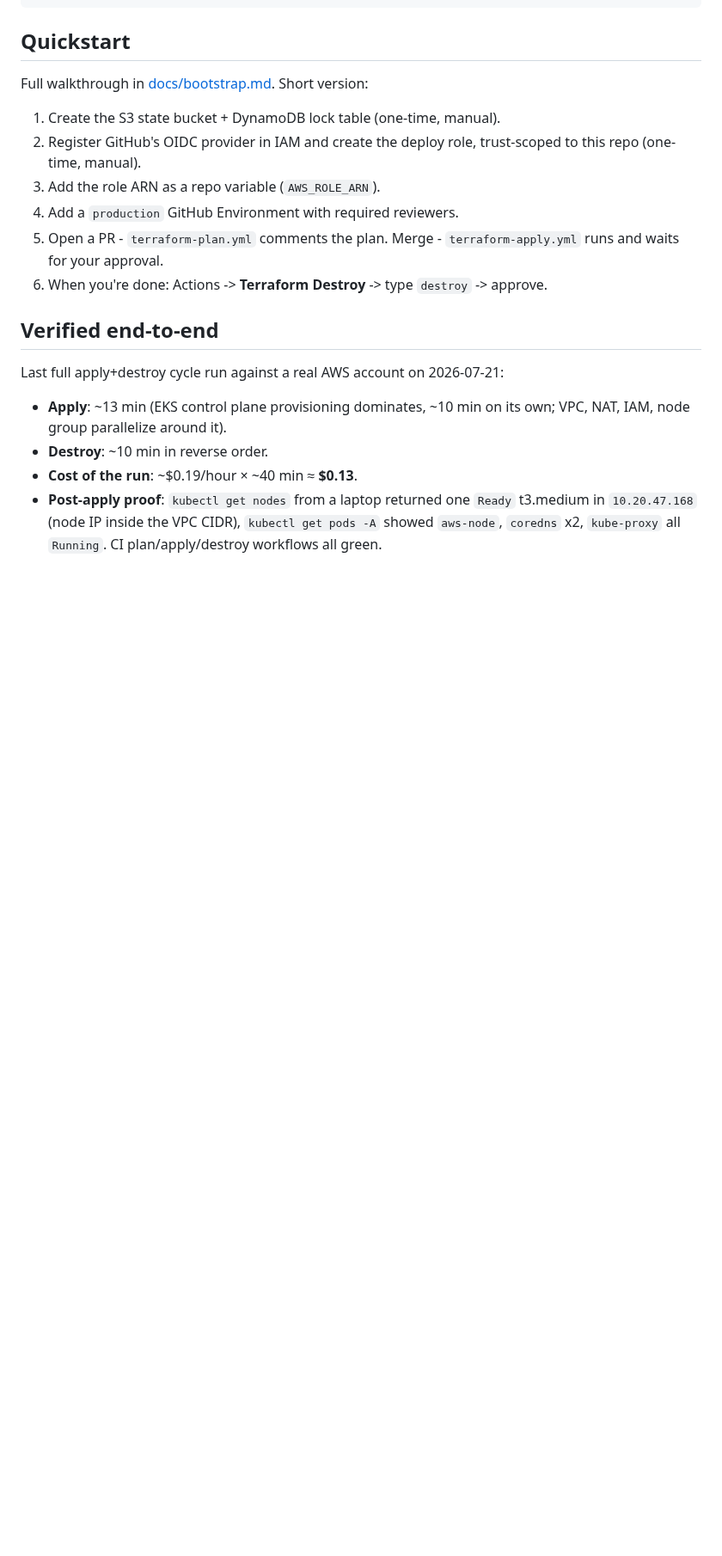
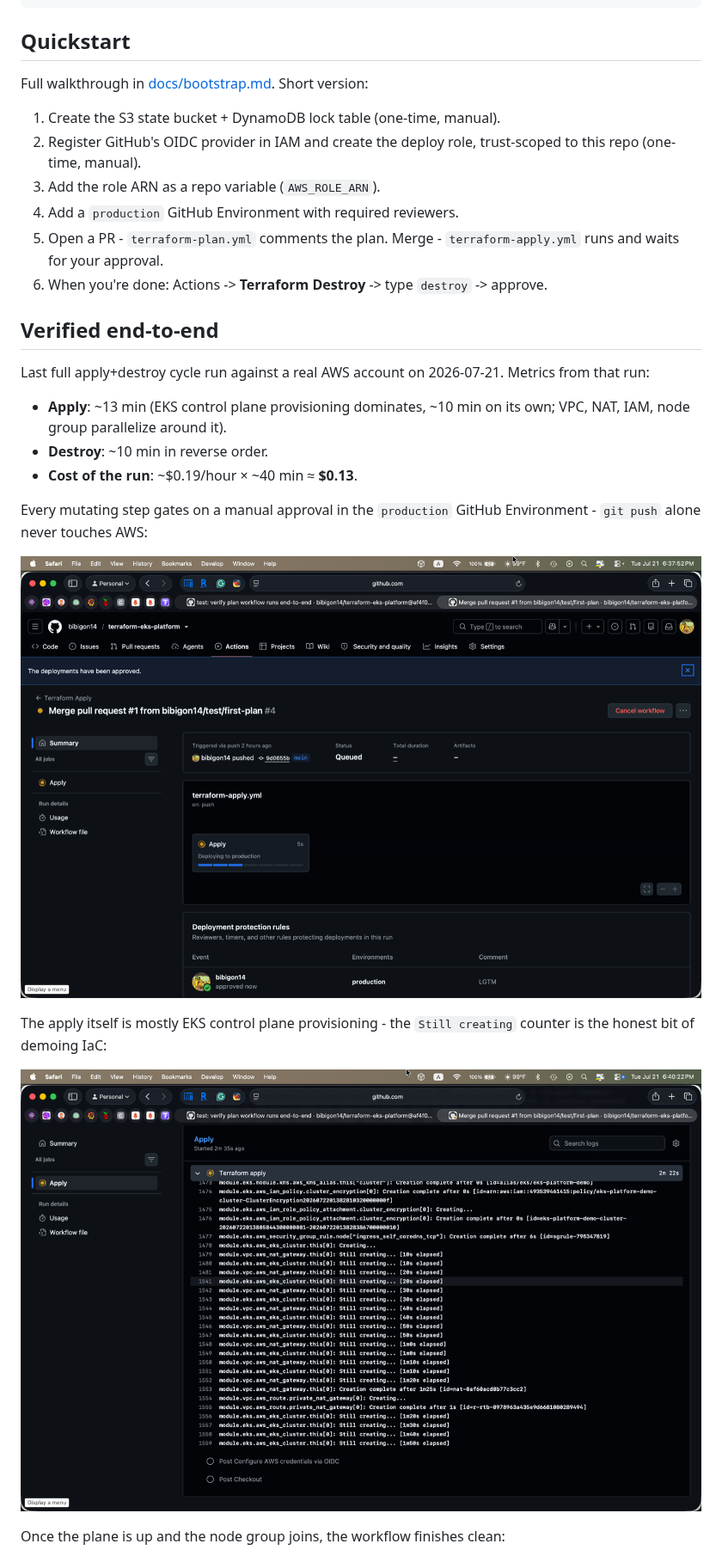
Before and after one commit to bibigon14/terraform-eks-platform, a Markdown page: README.md, the part around one of its changes. Shown at 86% size. GitHub-like rendering; pictures changed too: docs/screenshots/01-apply-environment-gate-approval.png (added), docs/screenshots/02-apply-in-progress-eks-provisioning.png (added); blank space fills up the shorter version.

Commit message:
docs: add screenshots of the verified end-to-end run
Adds 6 screenshots to docs/screenshots/ and expands the 'Verified
end-to-end' section in README with inline visuals:
- environment-gated apply approval
- Terraform apply in-flight (EKS control plane provisioning)
- Apply succeeded (13m 41s)
- AWS Console showing eks-platform-demo Active
- kubectl output against the fresh cluster (Ready node, system pods)
- Destroy succeeded (12m 0s)

```diff
--- a/README.md
+++ b/README.md
@@ -90,13 +90,24 @@ Full walkthrough in [docs/bootstrap.md](docs/bootstrap.md). Short version:
 
 ## Verified end-to-end
 
-Last full apply+destroy cycle run against a real AWS account on 2026-07-21:
+Last full apply+destroy cycle run against a real AWS account on 2026-07-21.
+Metrics from that run:
 
 - **Apply**: ~13 min (EKS control plane provisioning dominates, ~10 min on
   its own; VPC, NAT, IAM, node group parallelize around it).
 - **Destroy**: ~10 min in reverse order.
 - **Cost of the run**: ~$0.19/hour × ~40 min ≈ **$0.13**.
-- **Post-apply proof**: `kubectl get nodes` from a laptop returned one
-  `Ready` t3.medium in `10.20.47.168` (node IP inside the VPC CIDR),
-  `kubectl get pods -A` showed `aws-node`, `coredns` x2, `kube-proxy` all
-  `Running`. CI plan/apply/destroy workflows all green.
+
+Every mutating step gates on a manual approval in the `production` GitHub
+Environment - `git push` alone never touches AWS:
+
+![Apply waiting for environment approval](docs/screenshots/01-apply-environment-gate-approval.png)
+
+The apply itself is mostly EKS control plane provisioning - the `Still
+creating` counter is the honest bit of demoing IaC:
+
+![Terraform apply mid-flight, EKS still creating](docs/screenshots/02-apply-in-progress-eks-provisioning.png)
+
+Once the plane is up and the node group joins, the workflow finishes
+clean:
+
```
Also changed, not shown: other parts of README.md (+16 -0 lines), docs/screenshots/03-apply-succeeded.png (added), docs/screenshots/04-aws-eks-cluster-active.png (added), docs/screenshots/05-kubectl-nodes-and-pods.png (added), docs/screenshots/06-destroy-succeeded.png (added).
